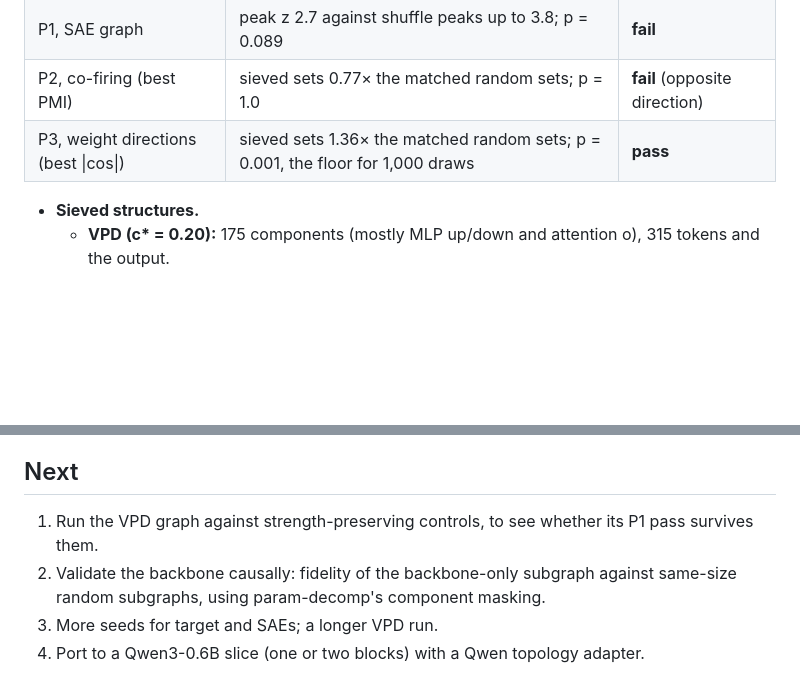
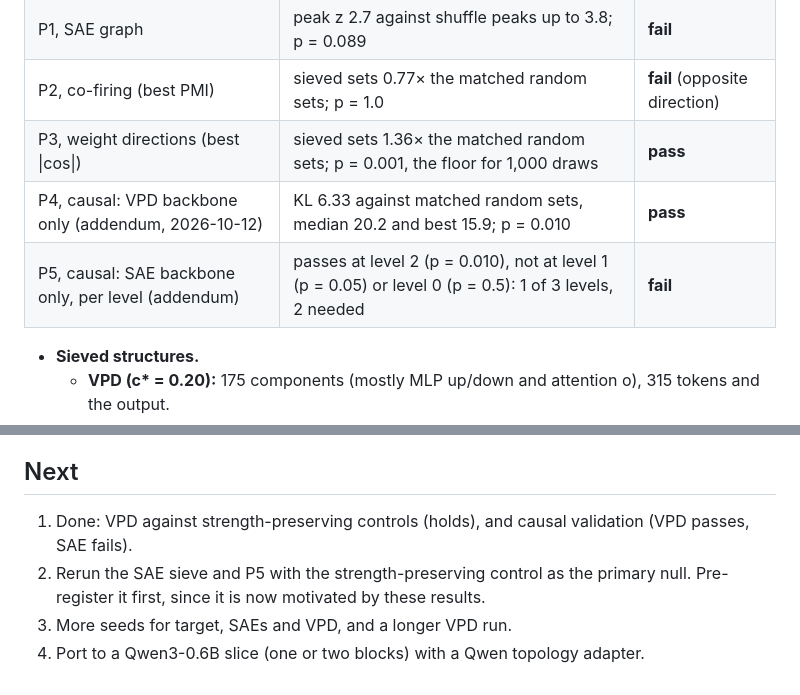
Before and after one commit to MoralityLabAI/percolation-interp, a Markdown page: docs/e03_results.md, 2 parts joined by grey strips. GitHub-like rendering; blank space fills up the shorter version.

```diff
--- a/docs/e03_results.md
+++ b/docs/e03_results.md
@@ -50,6 +50,8 @@ Revisions to it are recorded there and were made before any e03 data. Run
 | P1, SAE graph | peak z 2.7 against shuffle peaks up to 3.8; p = 0.089 | **fail** |
 | P2, co-firing (best PMI) | sieved sets 0.77× the matched random sets; p = 1.0 | **fail** (opposite direction) |
 | P3, weight directions (best \|cos\|) | sieved sets 1.36× the matched random sets; p = 0.001, the floor for 1,000 draws | **pass** |
+| P4, causal: VPD backbone only (addendum, 2026-10-12) | KL 6.33 against matched random sets, median 20.2 and best 15.9; p = 0.010 | **pass** |
+| P5, causal: SAE backbone only, per level (addendum) | passes at level 2 (p = 0.010), not at level 1 (p = 0.05) or level 0 (p = 0.5): 1 of 3 levels, 2 needed | **fail** |
 
 - **Sieved structures.**
   - **VPD (c\* = 0.20):** 175 components (mostly MLP up/down and attention
@@ -128,9 +163,10 @@ Revisions to it are recorded there and were made before any e03 data. Run
 
 ## Next
 
-1. Run the VPD graph against strength-preserving controls, to see whether its
-   P1 pass survives them.
-2. Validate the backbone causally: fidelity of the backbone-only subgraph
-   against same-size random subgraphs, using param-decomp's component masking.
-3. More seeds for target and SAEs; a longer VPD run.
+1. Done: VPD against strength-preserving controls (holds), and causal
+   validation (VPD passes, SAE fails).
+2. Rerun the SAE sieve and P5 with the strength-preserving control as the
+   primary null. Pre-register it first, since it is now motivated by these
+   results.
+3. More seeds for target, SAEs and VPD, and a longer VPD run.
 4. Port to a Qwen3-0.6B slice (one or two blocks) with a Qwen topology adapter.
```
Also changed, not shown: other parts of docs/e03_results.md (+35 -2 lines), docs/figures/e03/causal.png (added), 2 other files.
